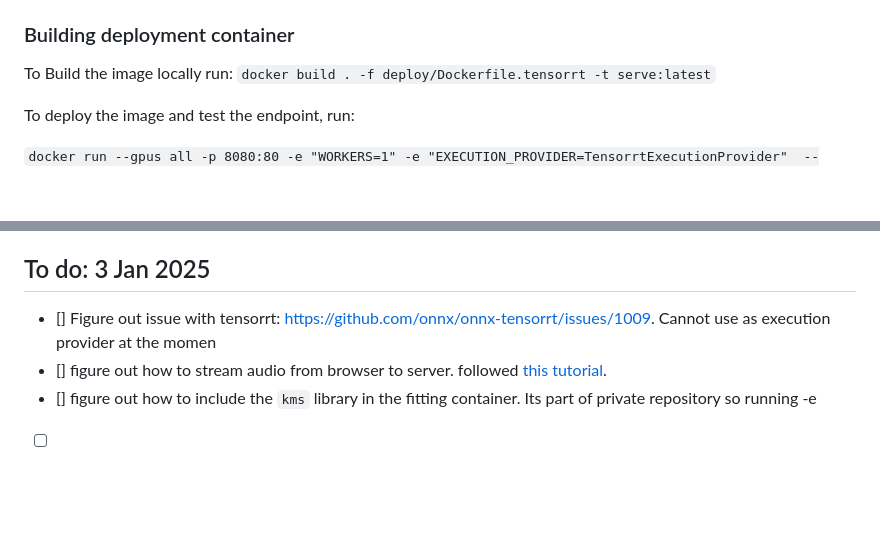
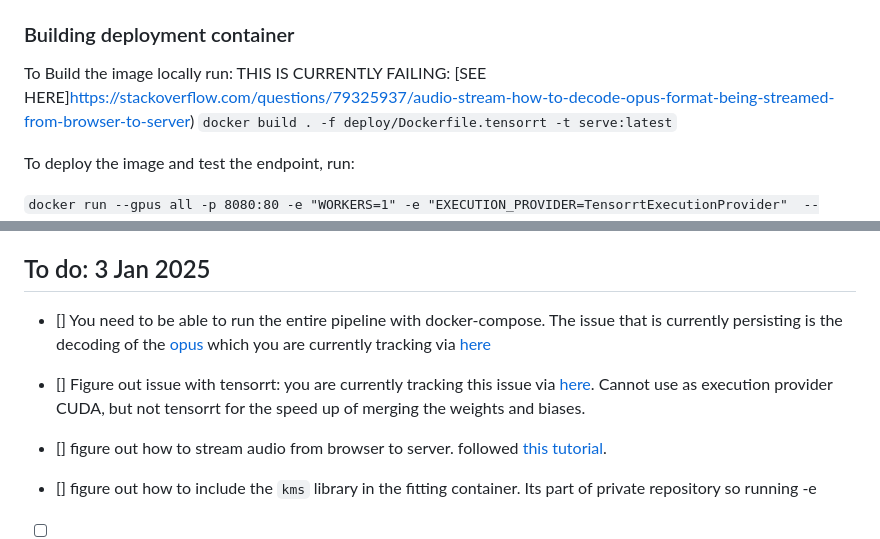
Before and after one commit to akinwilson/heed, a Markdown page: README.md, 2 parts joined by grey strips. Drawn GitHub-style; blank space fills up the shorter version.

Commit message:
update to readme failing at parsing audio stream

```diff
--- a/README.md
+++ b/README.md
@@ -85,7 +85,7 @@ You will have a directory produces called `/output` in the root directory of the
 
 ### Building deployment container
 
-To Build the image locally run:
+To Build the image locally run: THIS IS CURRENTLY FAILING: [SEE HERE]https://stackoverflow.com/questions/79325937/audio-stream-how-to-decode-opus-format-being-streamed-from-browser-to-server)
 `docker build . -f deploy/Dockerfile.tensorrt -t serve:latest`
 
 To deploy the image and test the endpoint, run:
@@ -112,7 +112,9 @@ Go to http://0.0.0.0:8080/docs to test out the enpoint via the swagger UI.
 
 
 ## To do: 3 Jan 2025
-- [] Figure out issue with tensorrt: https://github.com/onnx/onnx-tensorrt/issues/1009. Cannot use as execution provider at the momen
+- [] You need to be able to run the entire pipeline with docker-compose. The issue that is currently persisting is the decoding of the [opus]() which you are currently tracking via [here](https://stackoverflow.com/questions/79325937/audio-stream-how-to-decode-opus-format-being-streamed-from-browser-to-server)
+
+- [] Figure out issue with tensorrt: you are currently tracking this issue via [here](https://github.com/onnx/onnx-tensorrt/issues/1009). Cannot use as execution provider CUDA, but not tensorrt for the speed up of merging the weights and biases.
 - [] figure out how to stream audio from browser to server. followed [this tutorial](https://dev.to/deepgram/live-transcription-with-python-and-django-4aj2).
 - [] figure out how to include the `kms` library in the fitting container. Its part of private repository so running -e
 
```
